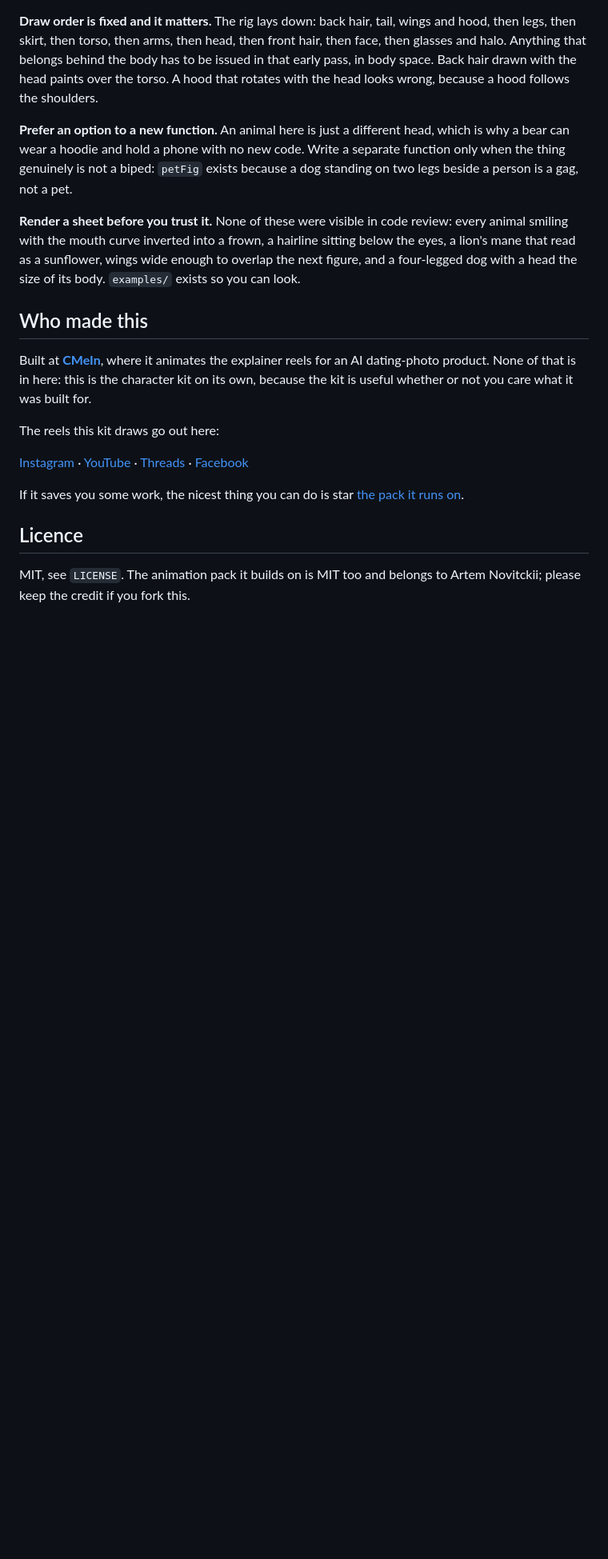
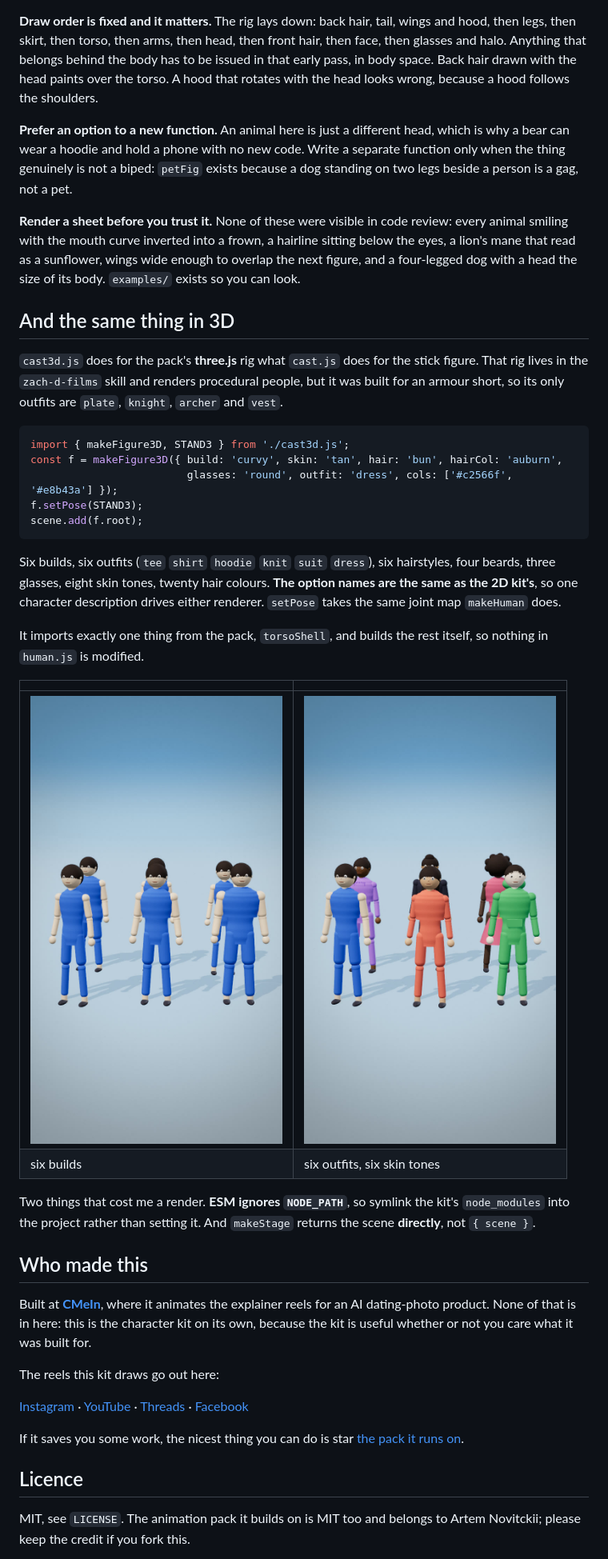
Before and after one commit to BarakBurger/castfig, a Markdown page: README.md, the part around one of its changes. Shown at 80% size. Drawn GitHub-style; pictures changed too: sheet/15-3d-builds.jpg (added), sheet/16-3d-outfits.jpg (added); blank space fills up the shorter version.

````diff
--- a/README.md
+++ b/README.md
@@ -160,6 +161,37 @@ smiling with the mouth curve inverted into a frown, a hairline sitting below the
 that read as a sunflower, wings wide enough to overlap the next figure, and a four-legged dog with a
 head the size of its body. `examples/` exists so you can look.
 
+## And the same thing in 3D
+
+`cast3d.js` does for the pack's **three.js** rig what `cast.js` does for the stick figure. That rig
+lives in the `zach-d-films` skill and renders procedural people, but it was built for an armour
+short, so its only outfits are `plate`, `knight`, `archer` and `vest`.
+
+```js
+import { makeFigure3D, STAND3 } from './cast3d.js';
+const f = makeFigure3D({ build: 'curvy', skin: 'tan', hair: 'bun', hairCol: 'auburn',
+                         glasses: 'round', outfit: 'dress', cols: ['#c2566f', '#e8b43a'] });
+f.setPose(STAND3);
+scene.add(f.root);
+```
+
+Six builds, six outfits (`tee` `shirt` `hoodie` `knit` `suit` `dress`), six hairstyles, four beards,
+three glasses, eight skin tones, twenty hair colours. **The option names are the same as the 2D
+kit's**, so one character description drives either renderer. `setPose` takes the same joint map
+`makeHuman` does.
+
+It imports exactly one thing from the pack, `torsoShell`, and builds the rest itself, so nothing in
+`human.js` is modified.
+
+| | |
+|---|---|
+| ![3d builds](sheet/15-3d-builds.jpg) | ![3d outfits](sheet/16-3d-outfits.jpg) |
+| six builds | six outfits, six skin tones |
+
+Two things that cost me a render. **ESM ignores `NODE_PATH`**, so symlink the kit's `node_modules`
+into the project rather than setting it. And `makeStage` returns the scene **directly**, not
+`{ scene }`.
+
 ## Who made this
 
 Built at **[CMeIn](https://cmein.com)**, where it animates the explainer reels for an AI
````
Also changed, not shown: other parts of README.md (+3 -2 lines), sheet/17-3d-hair-and-faces.jpg (added), 2 other files.
